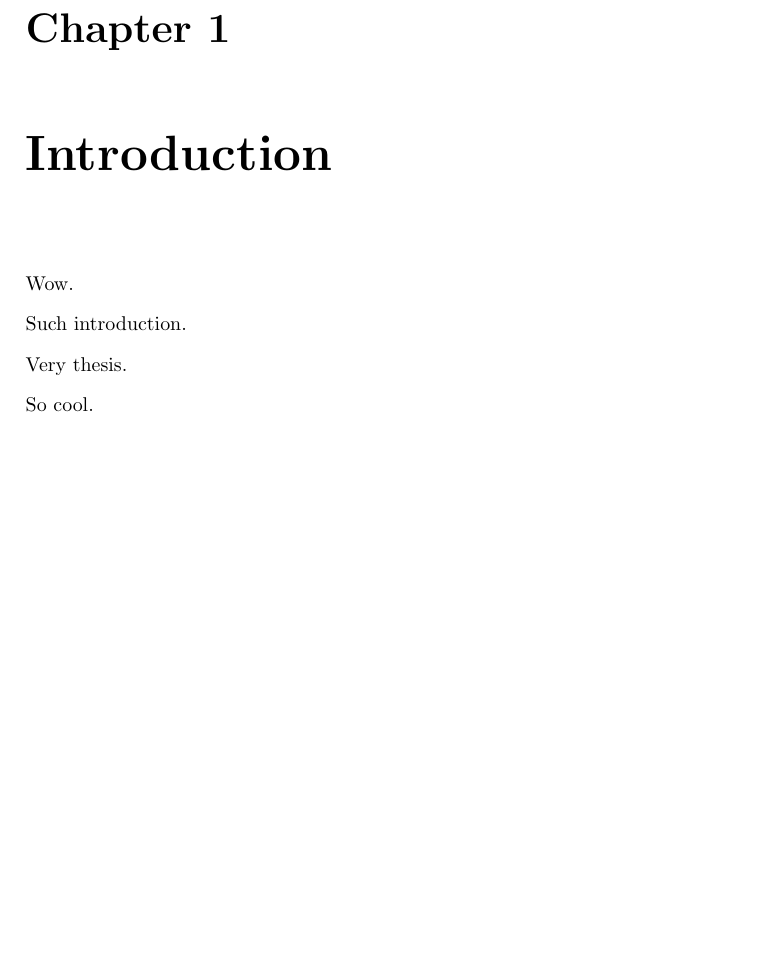
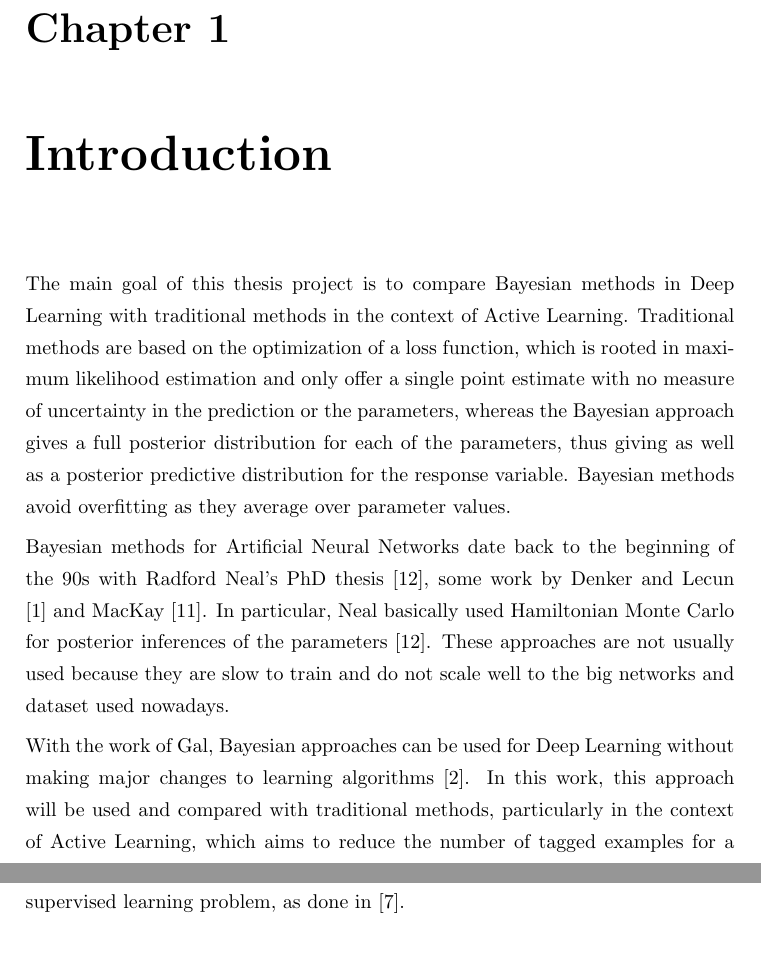
Before and after one commit to mariobecerra/computer_science_msc_dissertation, a LaTeX thesis (latex/msc_thesis.tex, which reads latex/Chapters/01_introduction.tex): part of page 10 of 21 before the commit and two parts of pages 10 and 11 of 22 after it, the two joined at a grey line, cut so that both start at the same text, the shorter picture padded with empty space. Compiled offline with pdfLaTeX.

Commit message:
Small introduction

```diff
--- a/latex/Chapters/01_introduction.tex
+++ b/latex/Chapters/01_introduction.tex
@@ -3,10 +3,9 @@
 \chapter{Introduction}
 \label{ch:intro}
 
-Wow.
 
-Such introduction.
+The main goal of this thesis project is to compare Bayesian methods in Deep Learning with traditional methods in the context of Active Learning. Traditional methods are based on the optimization of a loss function, which is rooted in maximum likelihood estimation and only offer a single point estimate with no measure of uncertainty in the prediction or the parameters, whereas the Bayesian approach gives a full posterior distribution for each of the parameters, thus giving as well as a posterior predictive distribution for the response variable. Bayesian methods avoid overfitting as they average over parameter values.
 
-Very thesis.
+Bayesian methods for Artificial Neural Networks date back to the beginning of the 90s with Radford Neal's PhD thesis \cite{neal1996bayesian}, some work by \citeauthor{denker1991transforming} \cite{denker1991transforming} and \citeauthor{mackay1992practical} \cite{mackay1992practical}. In particular, \citeauthor{neal1996bayesian} basically used Hamiltonian Monte Carlo for posterior inferences of the parameters \cite{neal1996bayesian}. These approaches are not usually used because they are slow to train and do not scale well to the big networks and dataset used nowadays.
 
-So cool.
+With the work of \citeauthor{gal2016uncertainty}, Bayesian approaches can be used for Deep Learning without making major changes to learning algorithms \cite{gal2016uncertainty}. In this work, this approach will be used and compared with traditional methods, particularly in the context of Active Learning, which aims to reduce the number of tagged examples for a supervised learning problem, as done in \cite{Gal2016Active}.
```
